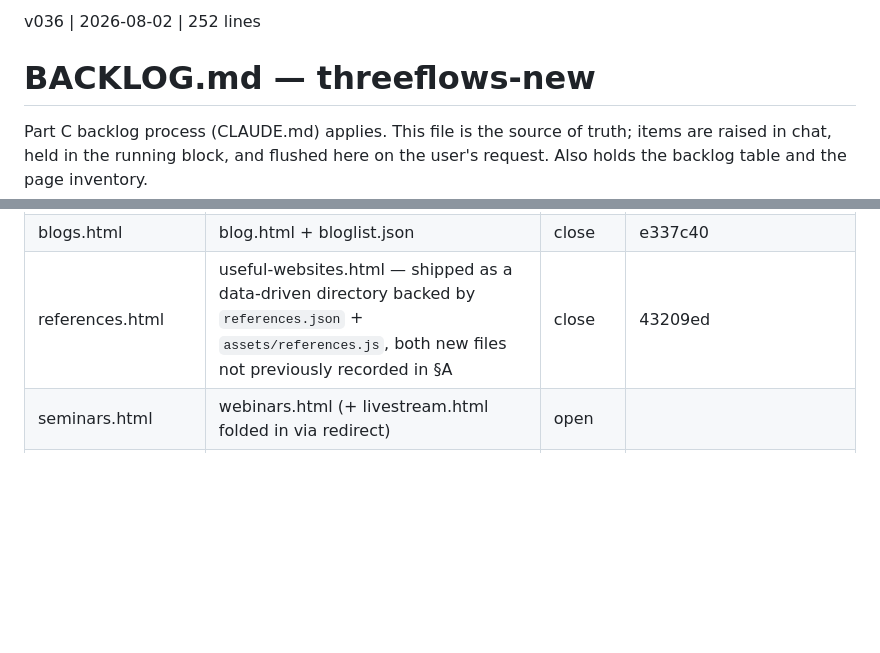
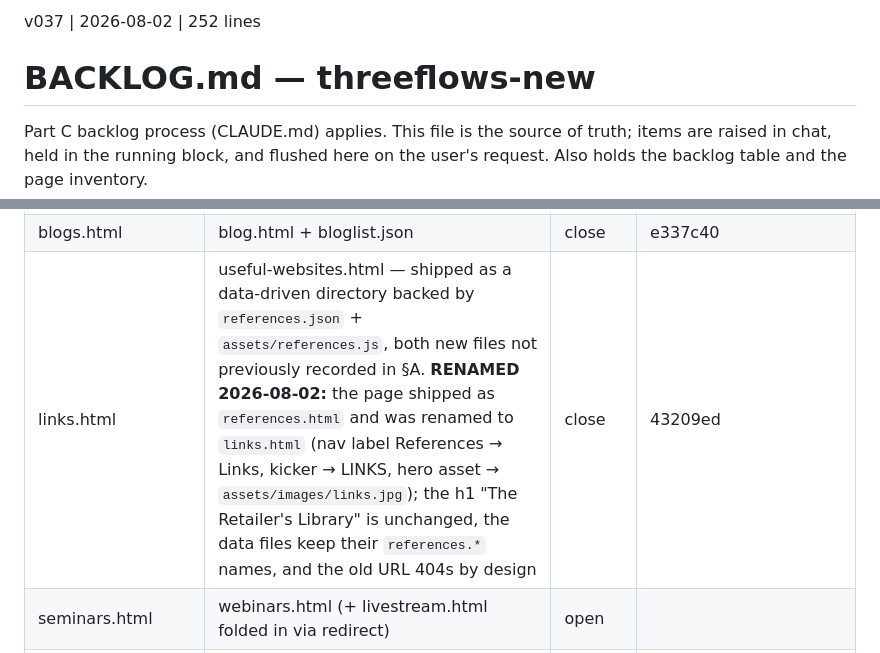
Before and after one commit to sw805206/threeflows-new, a Markdown page: BACKLOG.md, 2 parts joined by grey strips. GitHub-like rendering; blank space fills up the shorter version.

Commit message:
docs(backlog): §A inventory row references.html to links.html
Row renamed and the rename noted in its notes cell. Status stays close and
Closed-by stays 43209ed — a rename is not a rebuild.

Co-Authored-By: Claude Opus 5 <noreply@anthropic.com>

```diff
--- a/BACKLOG.md
+++ b/BACKLOG.md
@@ -1,4 +1,4 @@
-v036 | 2026-08-02 | 252 lines
+v037 | 2026-08-02 | 252 lines
 
 # BACKLOG.md — threeflows-new
 
@@ -110,7 +110,7 @@ un-build it — so only the evidence moves, never the status.
 | launch-hypercare.html | svc3.html — renamed from the `service-launch.html` shell per SCOPE.md v010 Services restructure (ex-svc3, &ldquo;Launch&rdquo;, Runningmate). Built as the tier-2 Launch detail page — a TEMPLATE REPEAT of sourcing-support.html (same intro-split / 2-up / flow+FAQ band / CTA; no new STYLE patterns). Nav-linked as &ldquo;Launch&rdquo;, §B redirect retargeted, and the superseded shell deleted, all in PR #37 | close | 228aa43 |
 | ongoing-management.html | svc4.html — renamed from the `service-management.html` shell per SCOPE.md v010 Services restructure (ex-svc4, &ldquo;Grow&rdquo;, Runningmate). Built as the tier-2 Grow detail page — a TEMPLATE REPEAT of launch-hypercare.html (same intro-split / 2-up / flow+FAQ band / CTA; no new STYLE patterns). Completes the four detail pages. Nav-linked as &ldquo;Grow&rdquo;, §B redirect retargeted, and the superseded shell deleted, all in PR #37 | close | 3da0495 |
 | blogs.html | blog.html + bloglist.json | close | e337c40 |
-| references.html | useful-websites.html — shipped as a data-driven directory backed by `references.json` + `assets/references.js`, both new files not previously recorded in §A | close | 43209ed |
+| links.html | useful-websites.html — shipped as a data-driven directory backed by `references.json` + `assets/references.js`, both new files not previously recorded in §A. **RENAMED 2026-08-02:** the page shipped as `references.html` and was renamed to `links.html` (nav label References → Links, kicker → LINKS, hero asset → `assets/images/links.jpg`); the h1 "The Retailer's Library" is unchanged, the data files keep their `references.*` names, and the old URL 404s by design | close | 43209ed |
 | seminars.html | webinars.html (+ livestream.html folded in via redirect) | open | |
 | tools.html | free-tools.html (shell only; individual tool pages deferred — BL-009) | open | |
 | about.html | about.html | close | 086e26b |
```
